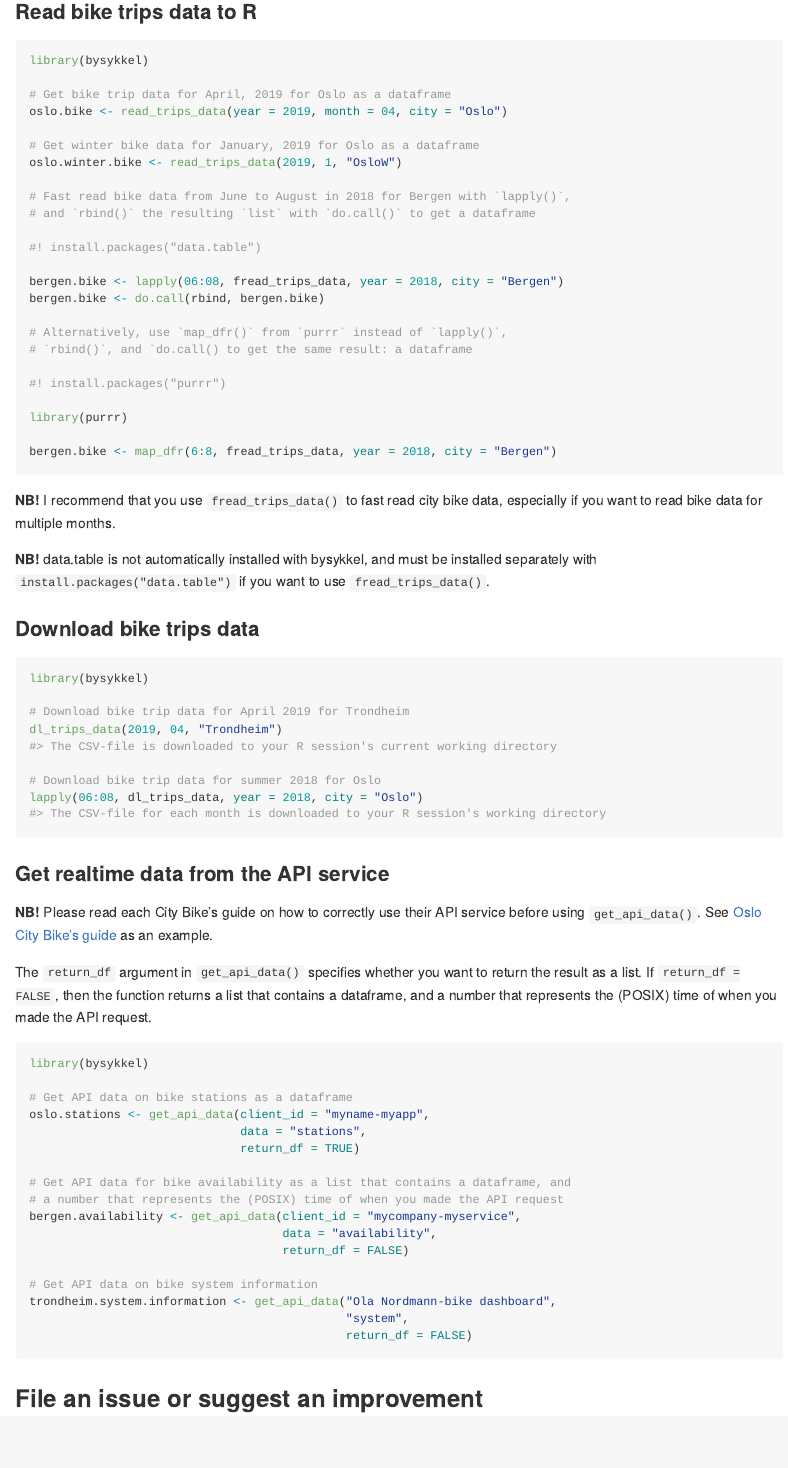
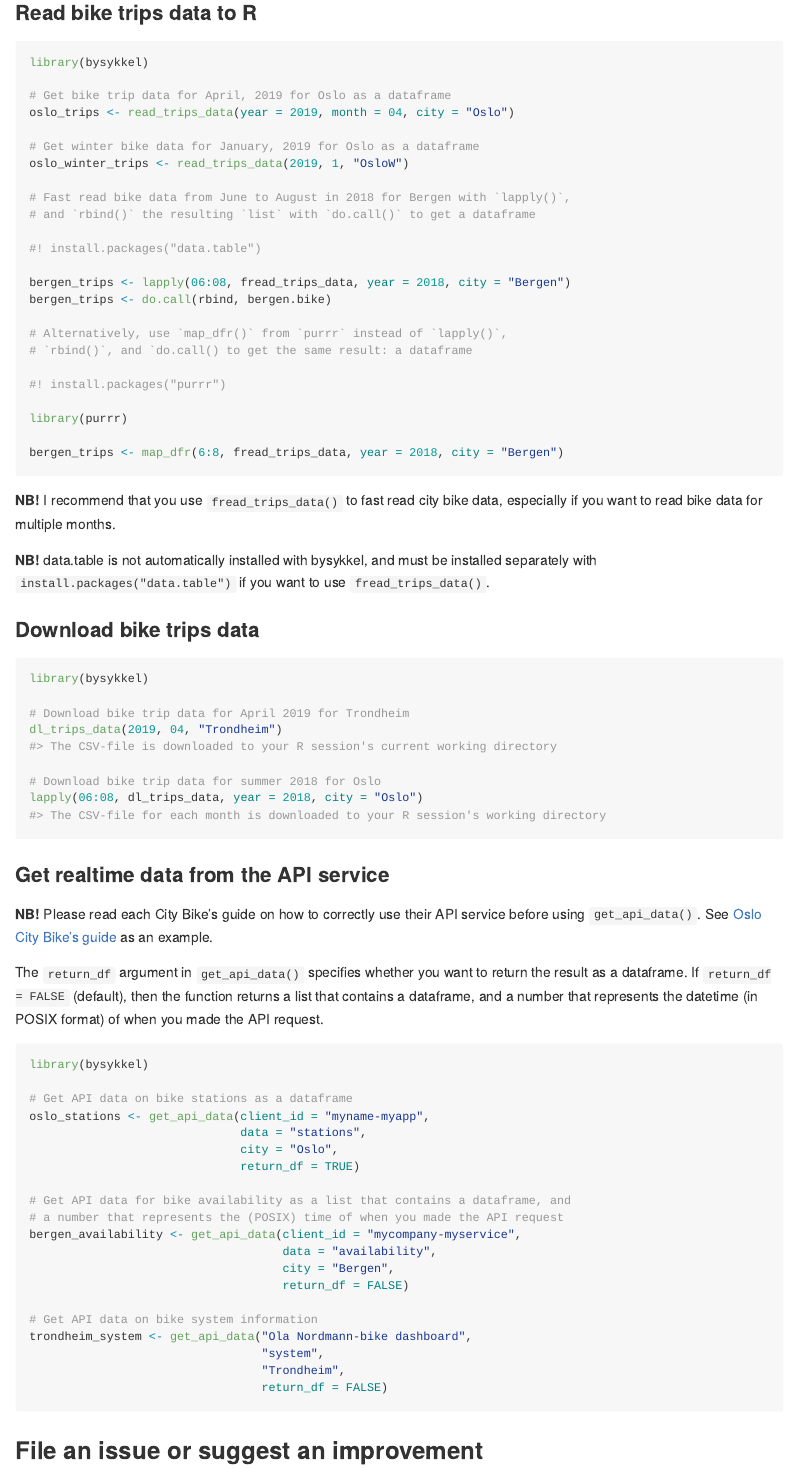
Before and after one commit to imangR/bysykkel, an R Markdown document (README.Rmd): the page in a window 1100 px wide, from 1600 px down before the commit and from 1620 px down after it, so that both start at the same text. The pictures show the output file README.md that the author committed with the source, drawn offline in the style of GitHub; badge pictures from the web are left out.

Commit message:
Updated README
Fixed typos and improved text slightly.

````diff
--- a/README.Rmd
+++ b/README.Rmd
@@ -113,18 +113,18 @@ abbreviated as NLOD 2.0, which you can read about
 library(bysykkel)
 
 # Get bike trip data for April, 2019 for Oslo as a dataframe
-oslo.bike <- read_trips_data(year = 2019, month = 04, city = "Oslo")
+oslo_trips <- read_trips_data(year = 2019, month = 04, city = "Oslo")
 
 # Get winter bike data for January, 2019 for Oslo as a dataframe
-oslo.winter.bike <- read_trips_data(2019, 1, "OsloW")
+oslo_winter_trips <- read_trips_data(2019, 1, "OsloW")
 
 # Fast read bike data from June to August in 2018 for Bergen with `lapply()`,
 # and `rbind()` the resulting `list` with `do.call()` to get a dataframe
 
 #! install.packages("data.table")
 
-bergen.bike <- lapply(06:08, fread_trips_data, year = 2018, city = "Bergen")
-bergen.bike <- do.call(rbind, bergen.bike)
+bergen_trips <- lapply(06:08, fread_trips_data, year = 2018, city = "Bergen")
+bergen_trips <- do.call(rbind, bergen.bike)
 
 # Alternatively, use `map_dfr()` from `purrr` instead of `lapply()`,
 # `rbind()`, and `do.call() to get the same result: a dataframe
@@ -133,7 +133,7 @@ bergen.bike <- do.call(rbind, bergen.bike)
 
 library(purrr)
 
-bergen.bike <- map_dfr(6:8, fread_trips_data, year = 2018, city = "Bergen")
+bergen_trips <- map_dfr(6:8, fread_trips_data, year = 2018, city = "Bergen")
 ```
 
 **NB!** I recommend that you use `fread_trips_data()` to fast read city bike
@@ -165,28 +165,31 @@ service before using `get_api_data()`. See
 as an example.
 
 The `return_df` argument in `get_api_data()` specifies whether you want to
-return the result as a list. If `return_df = FALSE`, then the function
-returns a list that contains a dataframe, and a number that represents the
-(POSIX) time of when you made the API request.
+return the result as a dataframe. If `return_df = FALSE` (default),
+then the function returns a list that contains a dataframe, and a number that represents the
+datetime (in POSIX format) of when you made the API request.
 
 ```{r, eval = FALSE, message = FALSE}
 library(bysykkel)
 
 # Get API data on bike stations as a dataframe
-oslo.stations <- get_api_data(client_id = "myname-myapp",
+oslo_stations <- get_api_data(client_id = "myname-myapp",
                               data = "stations",
+                              city = "Oslo",
                               return_df = TRUE)
 
 # Get API data for bike availability as a list that contains a dataframe, and
 # a number that represents the (POSIX) time of when you made the API request
-bergen.availability <- get_api_data(client_id = "mycompany-myservice",
+bergen_availability <- get_api_data(client_id = "mycompany-myservice",
                                     data = "availability",
+                                    city = "Bergen",
                                     return_df = FALSE)
 
 # Get API data on bike system information
-trondheim.system.information <- get_api_data("Ola Nordmann-bike dashboard",
-                                             "system",
-                                             return_df = FALSE)
+trondheim_system <- get_api_data("Ola Nordmann-bike dashboard",
+                                 "system",
+                                 "Trondheim",
+                                 return_df = FALSE)
 ```
 
 ## File an issue or suggest an improvement
````
Also changed, not shown: README.md, README.Rmd (8 more changed lines).
